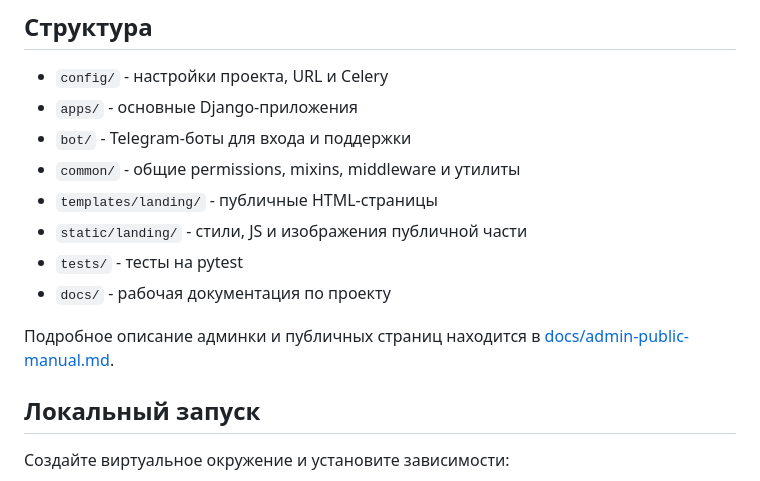
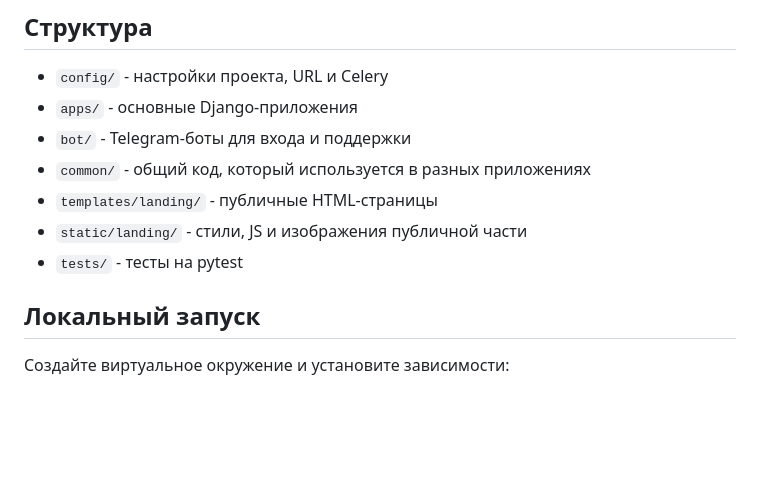
Before and after one commit to ihrusl05-rgb/Sadaka-django, a Markdown page: README.md, the part around the change. Drawn GitHub-style; blank space fills up the shorter version.

Commit message:
Витрина

```diff
--- a/README.md
+++ b/README.md
@@ -32,13 +32,11 @@ Django-проект для сбора пожертвований мечетям.
 - `config/` - настройки проекта, URL и Celery
 - `apps/` - основные Django-приложения
 - `bot/` - Telegram-боты для входа и поддержки
-- `common/` - общие permissions, mixins, middleware и утилиты
+- `common/` - общий код, который используется в разных приложениях
 - `templates/landing/` - публичные HTML-страницы
 - `static/landing/` - стили, JS и изображения публичной части
 - `tests/` - тесты на pytest
-- `docs/` - рабочая документация по проекту
 
-Подробное описание админки и публичных страниц находится в [docs/admin-public-manual.md](docs/admin-public-manual.md).
 
 ## Локальный запуск
 
```
